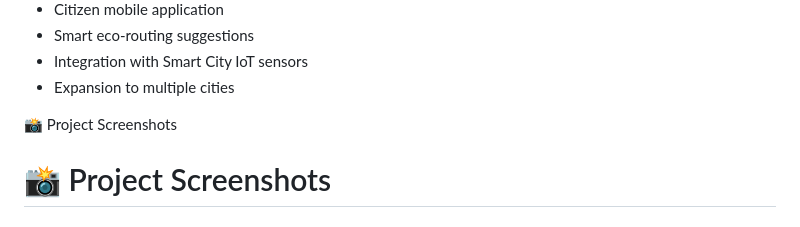
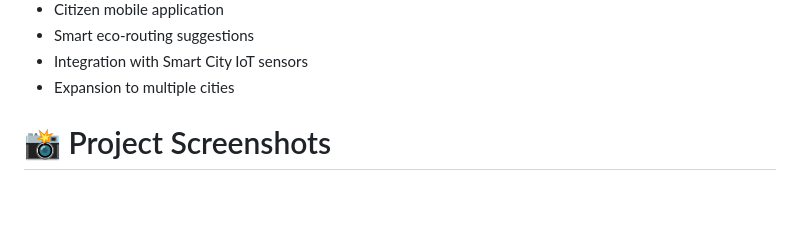
Before and after one commit to Vedantkale3/Urban-Pulse-, a Markdown page: readme.md, the part around the change. Rendered like a GitHub page; blank space fills up the shorter version.

```diff
--- a/readme.md
+++ b/readme.md
@@ -106,7 +106,7 @@ Features:
 - Integration with Smart City IoT sensors
 - Expansion to multiple cities
 
-📸 Project Screenshots
+
 # 📸 Project Screenshots
 
 ## 🔐 Login Page
```
